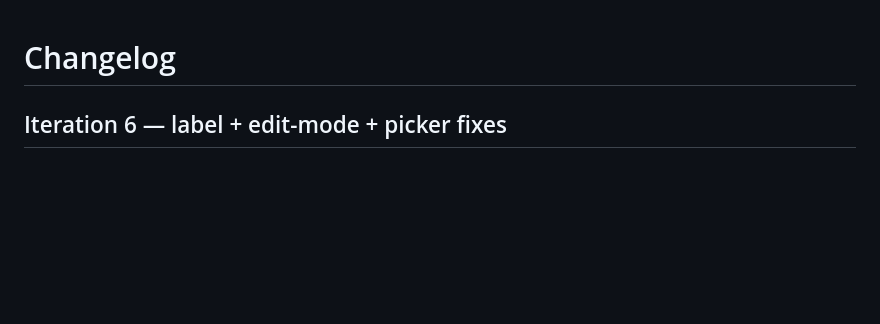
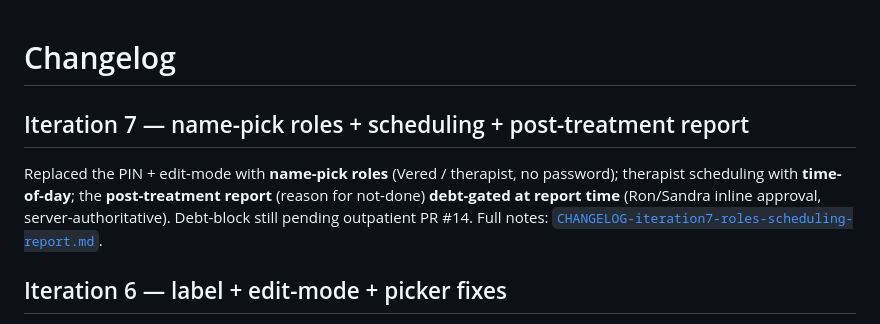
Before and after one commit to sandrabrayer/ezone-therapists, a Markdown page: CHANGELOG.md, the part around the change. Rendered like a GitHub page; blank space fills up the shorter version.

```diff
--- a/CHANGELOG.md
+++ b/CHANGELOG.md
@@ -1,4 +1,12 @@
 # Changelog
+
+## Iteration 7 — name-pick roles + scheduling + post-treatment report
+
+Replaced the PIN + edit-mode with **name-pick roles** (Vered / therapist, no
+password); therapist scheduling with **time-of-day**; the **post-treatment
+report** (reason for not-done) **debt-gated at report time** (Ron/Sandra inline
+approval, server-authoritative). Debt-block still pending outpatient PR #14. Full
+notes: [`CHANGELOG-iteration7-roles-scheduling-report.md`](CHANGELOG-iteration7-roles-scheduling-report.md).
 
 ## Iteration 6 — label + edit-mode + picker fixes
 
```
Also changed, not shown: CHANGELOG-iteration7-roles-scheduling-report.md (added, +60 -0 lines), README.md (+36 -50 lines).
